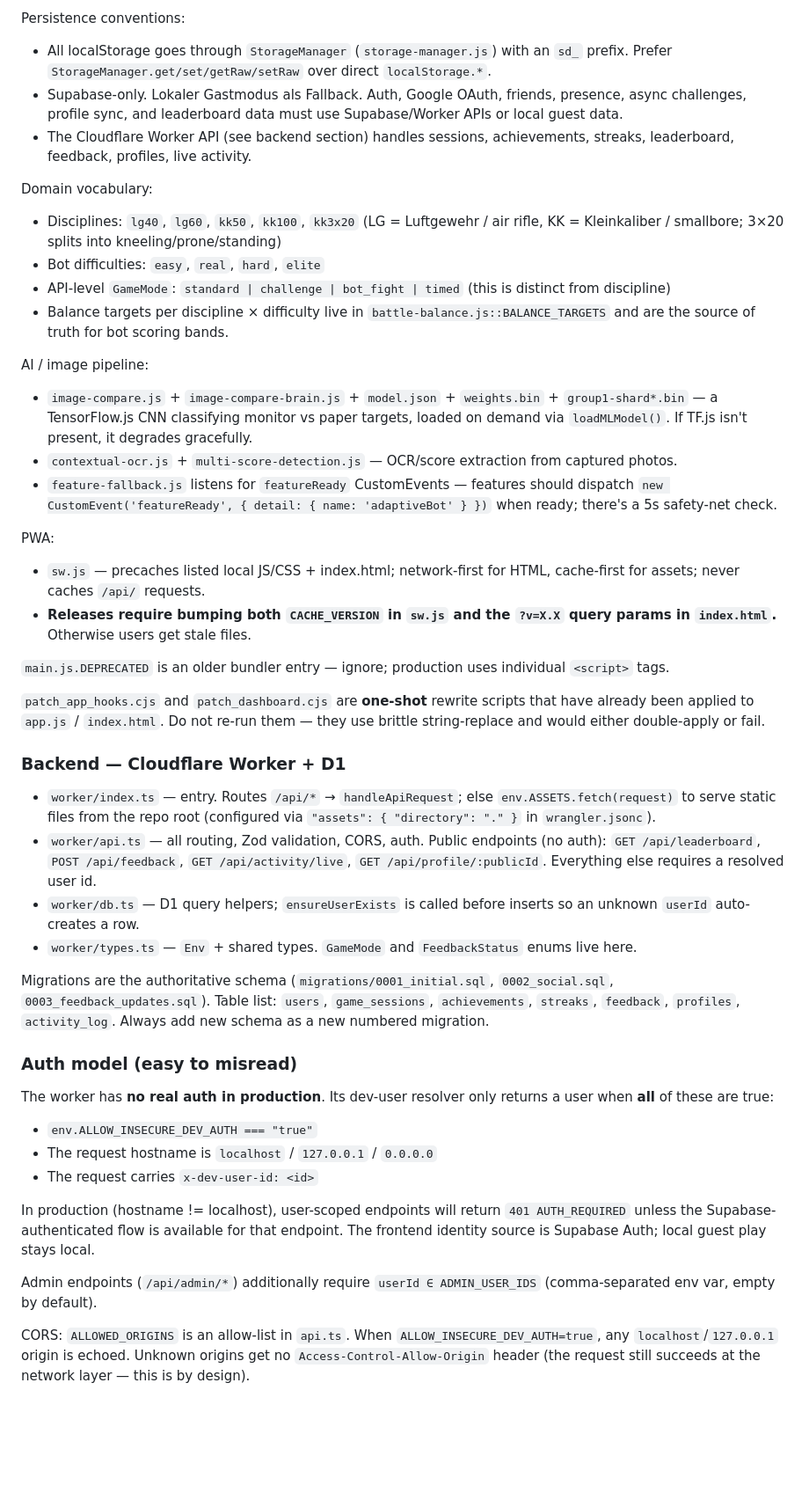
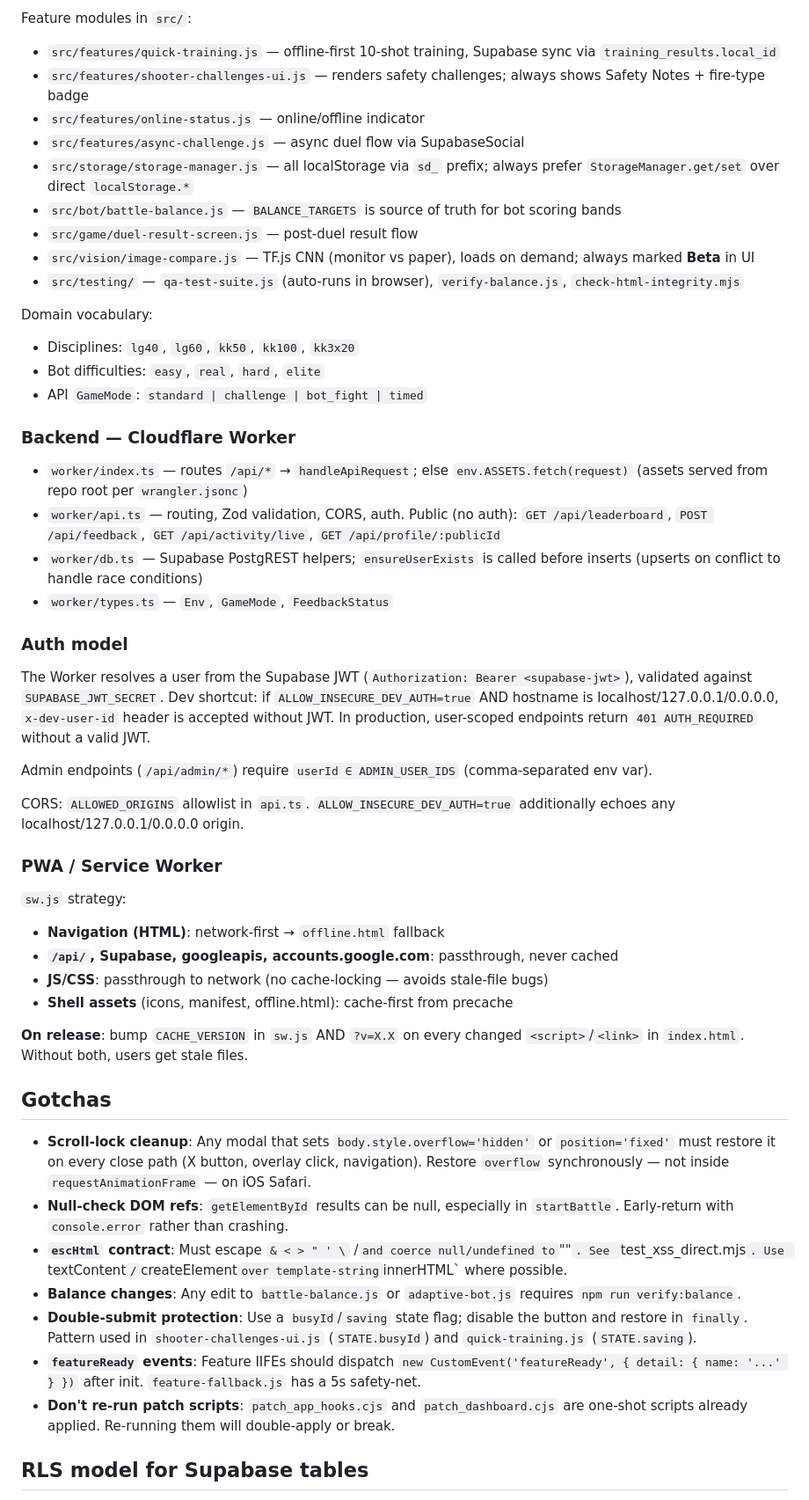
Before and after one commit to kr511/schuss-challenge, a Markdown page: CLAUDE.md, the part around one of its changes. Shown at 88% size. Rendered like a GitHub page; blank space fills up the shorter version.

```diff
--- a/CLAUDE.md
+++ b/CLAUDE.md
@@ -42,47 +76,54 @@ pwsh -ExecutionPolicy Bypass -File ./verify_backend.ps1   # CORS/auth/validation
 
-Persistence conventions:
-- All localStorage goes through `StorageManager` (`storage-manager.js`) with an `sd_` prefix. Prefer `StorageManager.get/set/getRaw/setRaw` over direct `localStorage.*`.
-- Supabase-only. Lokaler Gastmodus als Fallback. Auth, Google OAuth, friends, presence, async challenges, profile sync, and leaderboard data must use Supabase/Worker APIs or local guest data.
-- The Cloudflare Worker API (see backend section) handles sessions, achievements, streaks, leaderboard, feedback, profiles, live activity.
+Feature modules in `src/`:
+- `src/features/quick-training.js` — offline-first 10-shot training, Supabase sync via `training_results.local_id`
+- `src/features/shooter-challenges-ui.js` — renders safety challenges; always shows Safety Notes + fire-type badge
+- `src/features/online-status.js` — online/offline indicator
+- `src/features/async-challenge.js` — async duel flow via SupabaseSocial
+- `src/storage/storage-manager.js` — all localStorage via `sd_` prefix; always prefer `StorageManager.get/set` over direct `localStorage.*`
+- `src/bot/battle-balance.js` — `BALANCE_TARGETS` is source of truth for bot scoring bands
+- `src/game/duel-result-screen.js` — post-duel result flow
+- `src/vision/image-compare.js` — TF.js CNN (monitor vs paper), loads on demand; always marked **Beta** in UI
+- `src/testing/` — `qa-test-suite.js` (auto-runs in browser), `verify-balance.js`, `check-html-integrity.mjs`
 
 Domain vocabulary:
-- Disciplines: `lg40`, `lg60`, `kk50`, `kk100`, `kk3x20` (LG = Luftgewehr / air rifle, KK = Kleinkaliber / smallbore; 3×20 splits into kneeling/prone/standing)
+- Disciplines: `lg40`, `lg60`, `kk50`, `kk100`, `kk3x20`
 - Bot difficulties: `easy`, `real`, `hard`, `elite`
-- API-level `GameMode`: `standard | challenge | bot_fight | timed` (this is distinct from discipline)
-- Balance targets per discipline × difficulty live in `battle-balance.js::BALANCE_TARGETS` and are the source of truth for bot scoring bands.
+- API `GameMode`: `standard | challenge | bot_fight | timed`
 
-AI / image pipeline:
-- `image-compare.js` + `image-compare-brain.js` + `model.json` + `weights.bin` + `group1-shard*.bin` — a TensorFlow.js CNN classifying monitor vs paper targets, loaded on demand via `loadMLModel()`. If TF.js isn't present, it degrades gracefully.
-- `contextual-ocr.js` + `multi-score-detection.js` — OCR/score extraction from captured photos.
-- `feature-fallback.js` listens for `featureReady` CustomEvents — features should dispatch `new CustomEvent('featureReady', { detail: { name: 'adaptiveBot' } })` when ready; there's a 5s safety-net check.
+### Backend — Cloudflare Worker
 
-PWA:
-- `sw.js` — precaches listed local JS/CSS + index.html; network-first for HTML, cache-first for assets; never caches `/api/` requests.
-- **Releases require bumping both `CACHE_VERSION` in `sw.js` and the `?v=X.X` query params in `index.html`.** Otherwise users get stale files.
+- `worker/index.ts` — routes `/api/*` → `handleApiRequest`; else `env.ASSETS.fetch(request)` (assets served from repo root per `wrangler.jsonc`)
+- `worker/api.ts` — routing, Zod validation, CORS, auth. Public (no auth): `GET /api/leaderboard`, `POST /api/feedback`, `GET /api/activity/live`, `GET /api/profile/:publicId`
+- `worker/db.ts` — Supabase PostgREST helpers; `ensureUserExists` is called before inserts (upserts on conflict to handle race conditions)
+- `worker/types.ts` — `Env`, `GameMode`, `FeedbackStatus`
 
-`main.js.DEPRECATED` is an older bundler entry — ignore; production uses individual `<script>` tags.
+### Auth model
 
-`patch_app_hooks.cjs` and `patch_dashboard.cjs` are **one-shot** rewrite scripts that have already been applied to `app.js` / `index.html`. Do not re-run them — they use brittle string-replace and would either double-apply or fail.
+The Worker resolves a user from the Supabase JWT (`Authorization: Bearer <supabase-jwt>`), validated against `SUPABASE_JWT_SECRET`. Dev shortcut: if `ALLOW_INSECURE_DEV_AUTH=true` AND hostname is localhost/127.0.0.1/0.0.0.0, `x-dev-user-id` header is accepted without JWT. In production, user-scoped endpoints return `401 AUTH_REQUIRED` without a valid JWT.
 
-### Backend — Cloudflare Worker + D1
+Admin endpoints (`/api/admin/*`) require `userId ∈ ADMIN_USER_IDS` (comma-separated env var).
 
-- `worker/index.ts` — entry. Routes `/api/*` → `handleApiRequest`; else `env.ASSETS.fetch(request)` to serve static files from the repo root (configured via `"assets": { "directory": "." }` in `wrangler.jsonc`).
-- `worker/api.ts` — all routing, Zod validation, CORS, auth. Public endpoints (no auth): `GET /api/leaderboard`, `POST /api/feedback`, `GET /api/activity/live`, `GET /api/profile/:publicId`. Everything else requires a resolved user id.
-- `worker/db.ts` — D1 query helpers; `ensureUserExists` is called before inserts so an unknown `userId` auto-creates a row.
-- `worker/types.ts` — `Env` + shared types. `GameMode` and `FeedbackStatus` enums live here.
+CORS: `ALLOWED_ORIGINS` allowlist in `api.ts`. `ALLOW_INSECURE_DEV_AUTH=true` additionally echoes any localhost/127.0.0.1/0.0.0.0 origin.
 
-Migrations are the authoritative schema (`migrations/0001_initial.sql`, `0002_social.sql`, `0003_feedback_updates.sql`). Table list: `users`, `game_sessions`, `achievements`, `streaks`, `feedback`, `profiles`, `activity_log`. Always add new schema as a new numbered migration.
+### PWA / Service Worker
 
-### Auth model (easy to misread)
+`sw.js` strategy:
+- **Navigation (HTML)**: network-first → `offline.html` fallback
+- **`/api/`, Supabase, googleapis, accounts.google.com**: passthrough, never cached
+- **JS/CSS**: passthrough to network (no cache-locking — avoids stale-file bugs)
+- **Shell assets** (icons, manifest, offline.html): cache-first from precache
 
-The worker has **no real auth in production**. Its dev-user resolver only returns a user when **all** of these are true:
-- `env.ALLOW_INSECURE_DEV_AUTH === "true"`
-- The request hostname is `localhost` / `127.0.0.1` / `0.0.0.0`
-- The request carries `x-dev-user-id: <id>`
+**On release**: bump `CACHE_VERSION` in `sw.js` AND `?v=X.X` on every changed `<script>`/`<link>` in `index.html`. Without both, users get stale files.
 
-In production (hostname != localhost), user-scoped endpoints will return `401 AUTH_REQUIRED` unless the Supabase-authenticated flow is available for that endpoint. The frontend identity source is Supabase Auth; local guest play stays local.
+## Gotchas
 
-Admin endpoints (`/api/admin/*`) additionally require `userId ∈ ADMIN_USER_IDS` (comma-separated env var, empty by default).
+- **Scroll-lock cleanup**: Any modal that sets `body.style.overflow='hidden'` or `position='fixed'` must restore it on every close path (X button, overlay click, navigation). Restore `overflow` synchronously — not inside `requestAnimationFrame` — on iOS Safari.
+- **Null-check DOM refs**: `getElementById` results can be null, especially in `startBattle`. Early-return with `console.error` rather than crashing.
+- **`escHtml` contract**: Must escape `& < > " ' \` /` and coerce null/undefined to `""`. See `test_xss_direct.mjs`. Use `textContent`/`createElement` over template-string `innerHTML` where possible.
+- **Balance changes**: Any edit to `battle-balance.js` or `adaptive-bot.js` requires `npm run verify:balance`.
+- **Double-submit protection**: Use a `busyId`/`saving` state flag; disable the button and restore in `finally`. Pattern used in `shooter-challenges-ui.js` (`STATE.busyId`) and `quick-training.js` (`STATE.saving`).
+- **`featureReady` events**: Feature IIFEs should dispatch `new CustomEvent('featureReady', { detail: { name: '...' } })` after init. `feature-fallback.js` has a 5s safety-net.
+- **Don't re-run patch scripts**: `patch_app_hooks.cjs` and `patch_dashboard.cjs` are one-shot scripts already applied. Re-running them will double-apply or break.
 
-CORS: `ALLOWED_ORIGINS` is an allow-list in `api.ts`. When `ALLOW_INSECURE_DEV_AUTH=true`, any `localhost`/`127.0.0.1` origin is echoed. Unknown origins get no `Access-Control-Allow-Origin` header (the request still succeeds at the network layer — this is by design).
+## RLS model for Supabase tables
 
```
Also changed, not shown: other parts of CLAUDE.md (+63 -34 lines).
